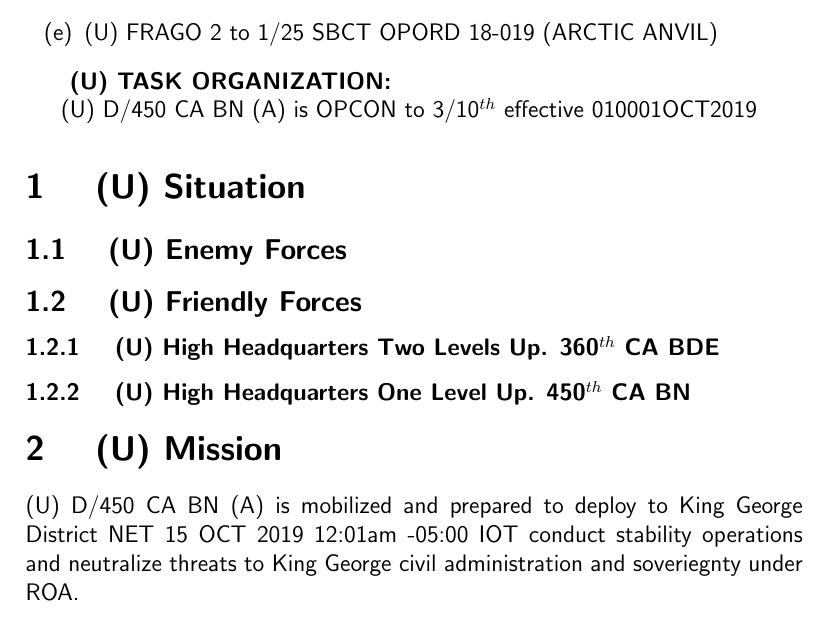
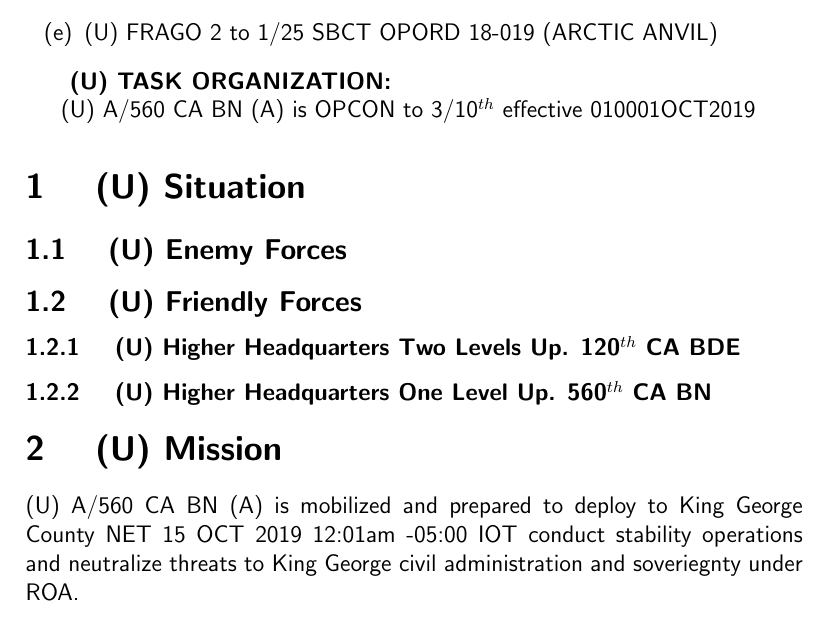
Before and after one commit to d-tork/latex-opord, a LaTeX document (opord.tex): part of page 1 of 2, cut so that both start at the same text. Compiled offline with pdfLaTeX.

Commit message:
migrate repository

```diff
--- a/opord.tex
+++ b/opord.tex
@@ -38,9 +38,9 @@
 % create shortcuts for classification, units, etc.
 \newcommand{\PM}[1][U]{ {(#1)} }  % call with your portion mark, else defaults to (U)
 \newcommand{\overallclass}{UNCLASSIFIED: EXERCISE EXERCISE EXERCISE}
-\newcommand{\uptwo}{360$^{th}$ CA BDE}
-\newcommand{\upone}{450$^{th}$ CA BN}
-\newcommand{\unit}{D/450 CA BN (A)}
+\newcommand{\uptwo}{120$^{th}$ CA BDE}
+\newcommand{\upone}{560$^{th}$ CA BN}
+\newcommand{\unit}{A/560 CA BN (A)}
 \newcommand{\timezone}{ROMEO (UTC-5)}
 
 % custom header
@@ -88,13 +88,13 @@ Fort Polk, LA 71459 \linebreak
 \section{\PM Situation}
 \subsection{\PM Enemy Forces}
 \subsection{\PM Friendly Forces}
-\subsubsection{\PM High Headquarters Two Levels Up. \uptwo{}}
-\subsubsection{\PM High Headquarters One Level Up. \upone{}}
+\subsubsection{\PM Higher Headquarters Two Levels Up. \uptwo{}}
+\subsubsection{\PM Higher Headquarters One Level Up. \upone{}}
 
 \section{\PM Mission}
 \PM \unit{}
 is mobilized and prepared to deploy
-to King George District
+to King George County
 %NET \DTMdisplaydate{2019}{10}{15}{-1}
 NET \DTMdisplay{2019}{10}{15}{-1}{00}{01}{00}{-5}{00}
 IOT conduct stability operations and neutralize threats to King George civil
```
Also changed, not shown: opord.pdf.
